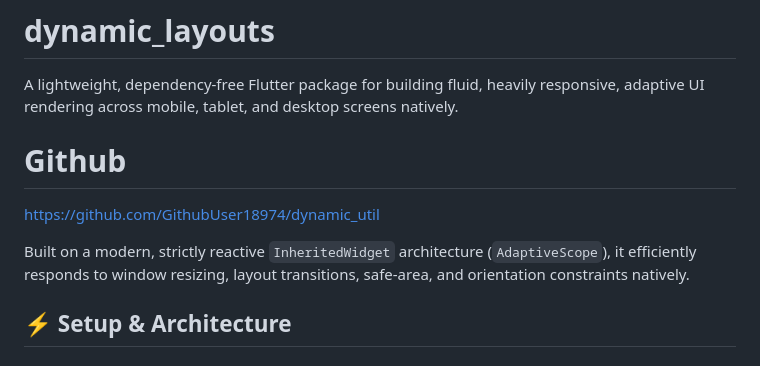
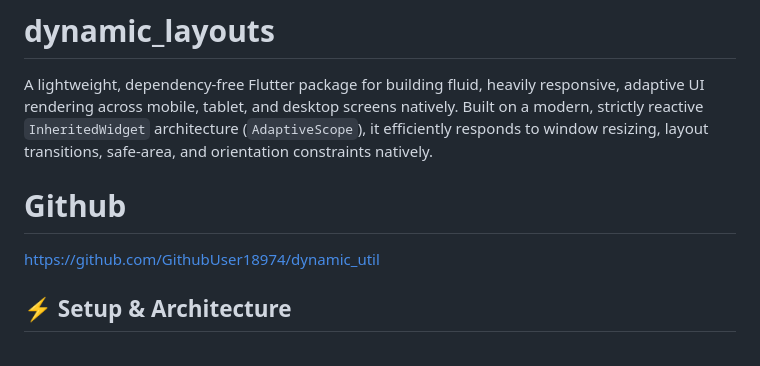
Before and after one commit to GithubUser18974/dynamic_util, a Markdown page: README.md, the part around the change. GitHub-like rendering.

```diff
--- a/README.md
+++ b/README.md
@@ -3,12 +3,10 @@
 # dynamic_layouts
 
 A lightweight, dependency-free Flutter package for building fluid, heavily responsive, adaptive UI rendering across mobile, tablet, and desktop screens natively.
+Built on a modern, strictly reactive `InheritedWidget` architecture (`AdaptiveScope`), it efficiently responds to window resizing, layout transitions, safe-area, and orientation constraints natively.
 
 # Github
 https://github.com/GithubUser18974/dynamic_util
-
-Built on a modern, strictly reactive `InheritedWidget` architecture (`AdaptiveScope`), it efficiently responds to window resizing, layout transitions, safe-area, and orientation constraints natively.
-
 
 ## ⚡ Setup & Architecture
 
```
